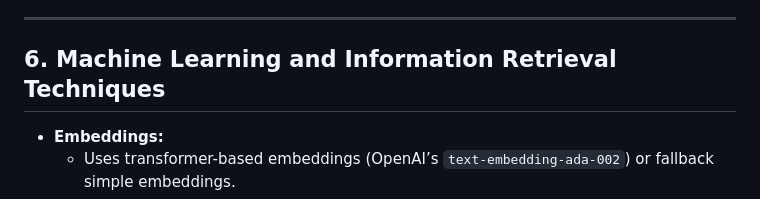
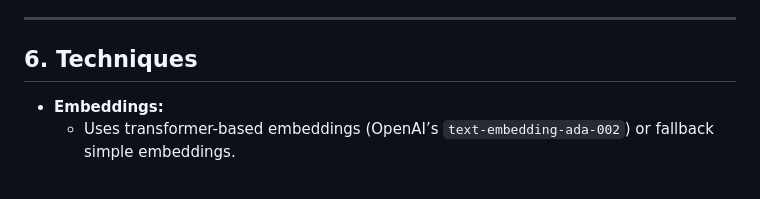
Before and after one commit to rosebeck482/crypto_policy_analyzer, a Markdown page: README.md, the part around the change. Rendered like a GitHub page.

```diff
--- a/README.md
+++ b/README.md
@@ -155,7 +155,7 @@ A tool for analyzing and querying cryptocurrency regulation and policy documents
 
 ---
 
-## 6. Machine Learning and Information Retrieval Techniques
+## 6. Techniques
 
 - **Embeddings:**
   - Uses transformer-based embeddings (OpenAI’s `text-embedding-ada-002`) or fallback simple embeddings.
```
